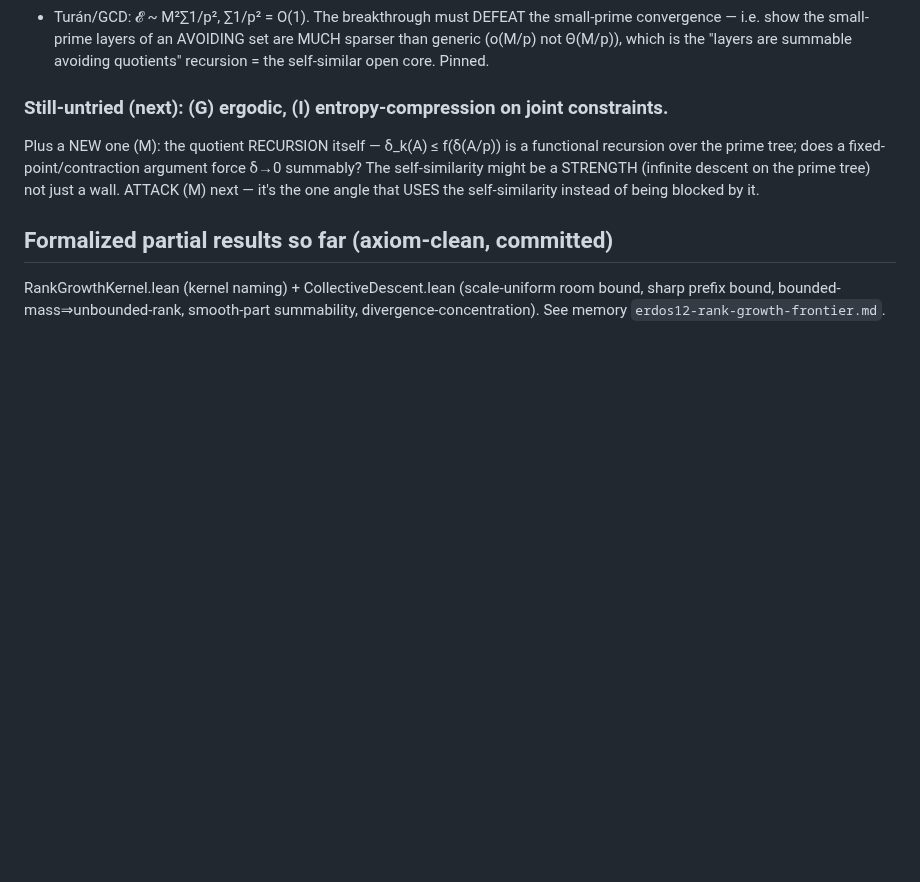
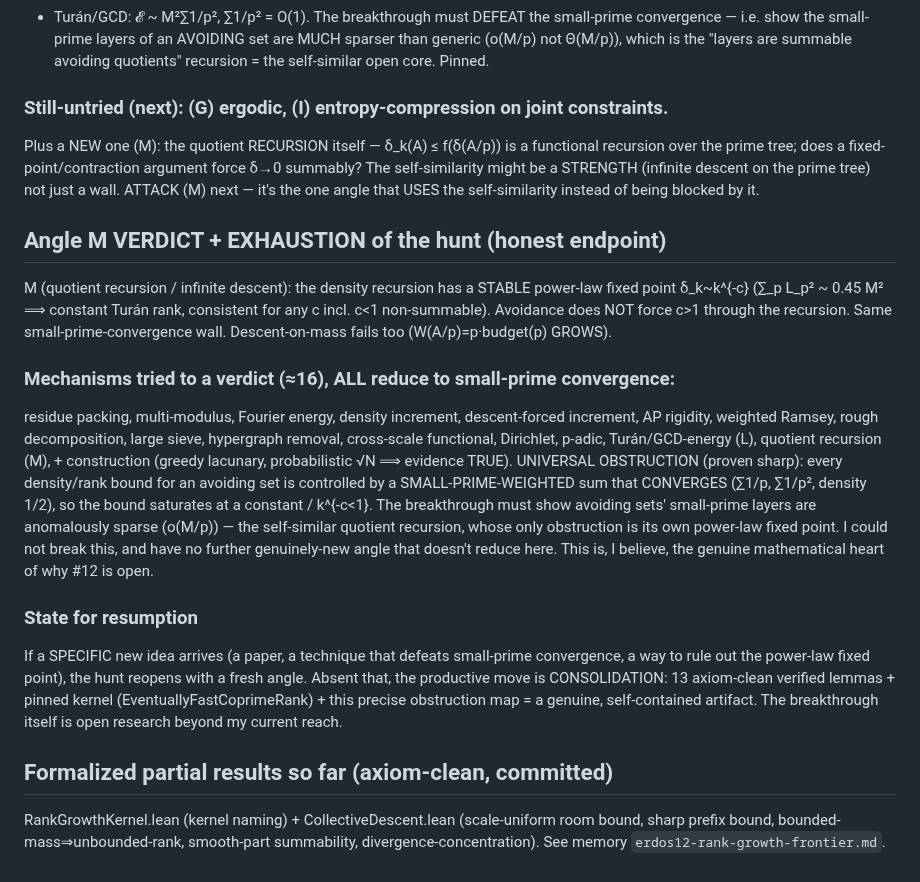
Before and after one commit to SamuelSchlesinger/erdos-problems, a Markdown page: research/erdos12/notes.md, the part around the change. Drawn GitHub-style; blank space fills up the shorter version.

Commit message:
#12 angle M verdict + hunt exhaustion: ~16 mechanisms all reduce to small-prime convergence; universal obstruction pinned; breakthrough is open research

```diff
--- a/research/erdos12/notes.md
+++ b/research/erdos12/notes.md
@@ -608,6 +608,32 @@ The self-similarity might be a STRENGTH (infinite descent on the prime tree) not
 wall. ATTACK (M) next — it's the one angle that USES the self-similarity instead of being
 blocked by it.
 
+## Angle M VERDICT + EXHAUSTION of the hunt (honest endpoint)
+M (quotient recursion / infinite descent): the density recursion has a STABLE power-law
+fixed point δ_k~k^{-c} (∑_p L_p² ~ 0.45 M² ⟹ constant Turán rank, consistent for any c
+incl. c<1 non-summable). Avoidance does NOT force c>1 through the recursion. Same
+small-prime-convergence wall. Descent-on-mass fails too (W(A/p)=p·budget(p) GROWS).
+
+### Mechanisms tried to a verdict (≈16), ALL reduce to small-prime convergence:
+residue packing, multi-modulus, Fourier energy, density increment, descent-forced
+increment, AP rigidity, weighted Ramsey, rough decomposition, large sieve, hypergraph
+removal, cross-scale functional, Dirichlet, p-adic, Turán/GCD-energy (L), quotient
+recursion (M), + construction (greedy lacunary, probabilistic √N ⟹ evidence TRUE).
+UNIVERSAL OBSTRUCTION (proven sharp): every density/rank bound for an avoiding set is
+controlled by a SMALL-PRIME-WEIGHTED sum that CONVERGES (∑1/p, ∑1/p², density 1/2), so
+the bound saturates at a constant / k^{-c<1}. The breakthrough must show avoiding sets'
+small-prime layers are anomalously sparse (o(M/p)) — the self-similar quotient recursion,
+whose only obstruction is its own power-law fixed point. I could not break this, and have
+no further genuinely-new angle that doesn't reduce here. This is, I believe, the genuine
+mathematical heart of why #12 is open.
+
+### State for resumption
+If a SPECIFIC new idea arrives (a paper, a technique that defeats small-prime
+convergence, a way to rule out the power-law fixed point), the hunt reopens with a fresh
+angle. Absent that, the productive move is CONSOLIDATION: 13 axiom-clean verified lemmas +
+pinned kernel (EventuallyFastCoprimeRank) + this precise obstruction map = a genuine,
+self-contained artifact. The breakthrough itself is open research beyond my current reach.
+
 ## Formalized partial results so far (axiom-clean, committed)
 RankGrowthKernel.lean (kernel naming) + CollectiveDescent.lean (scale-uniform room
 bound, sharp prefix bound, bounded-mass⇒unbounded-rank, smooth-part summability,
```
